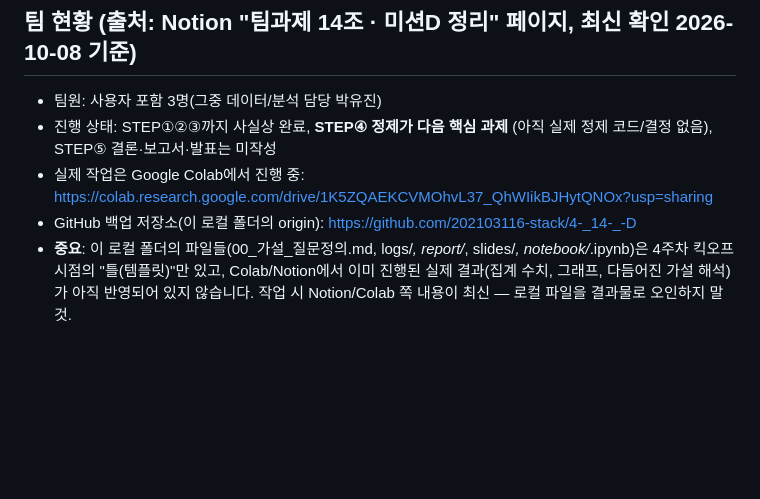
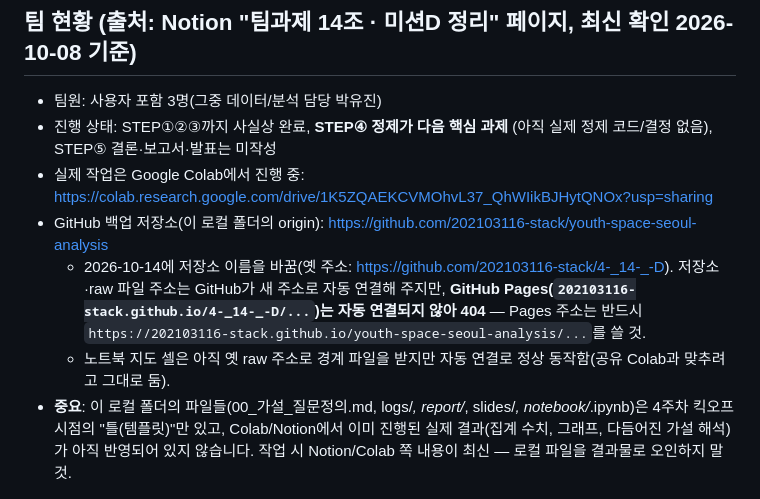
Before and after one commit to 202103116-stack/4-_14-_-D, a Markdown page: CLAUDE.md, the part around the change. GitHub-like rendering; blank space fills up the shorter version.

Commit message:
CLAUDE.md: 저장소 새 주소(youth-space-seoul-analysis) 반영, Pages 주소 주의사항 기록
Co-Authored-By: Claude Opus 5.5 <noreply@anthropic.com>

```diff
--- a/CLAUDE.md
+++ b/CLAUDE.md
@@ -19,7 +19,9 @@
 - 팀원: 사용자 포함 3명(그중 데이터/분석 담당 박유진)
 - 진행 상태: STEP①②③까지 사실상 완료, **STEP④ 정제가 다음 핵심 과제** (아직 실제 정제 코드/결정 없음), STEP⑤ 결론·보고서·발표는 미작성
 - 실제 작업은 Google Colab에서 진행 중: https://colab.research.google.com/drive/1K5ZQAEKCVMOhvL37_QhWIikBJHytQNOx?usp=sharing
-- GitHub 백업 저장소(이 로컬 폴더의 origin): https://github.com/202103116-stack/4-_14-_-D
+- GitHub 백업 저장소(이 로컬 폴더의 origin): https://github.com/202103116-stack/youth-space-seoul-analysis
+  - 2026-10-14에 저장소 이름을 바꿈(옛 주소: https://github.com/202103116-stack/4-_14-_-D). 저장소·raw 파일 주소는 GitHub가 새 주소로 자동 연결해 주지만, **GitHub Pages(`202103116-stack.github.io/4-_14-_-D/...`)는 자동 연결되지 않아 404** — Pages 주소는 반드시 `https://202103116-stack.github.io/youth-space-seoul-analysis/...`를 쓸 것.
+  - 노트북 지도 셀은 아직 옛 raw 주소로 경계 파일을 받지만 자동 연결로 정상 동작함(공유 Colab과 맞추려고 그대로 둠).
 - **중요**: 이 로컬 폴더의 파일들(00_가설_질문정의.md, logs/*, report/*, slides/*, notebook/*.ipynb)은 4주차 킥오프 시점의 "틀(템플릿)"만 있고, Colab/Notion에서 이미 진행된 실제 결과(집계 수치, 그래프, 다듬어진 가설 해석)가 아직 반영되어 있지 않습니다. 작업 시 Notion/Colab 쪽 내용이 최신 — 로컬 파일을 결과물로 오인하지 말 것.
 
 ### 정제 전 1차 집계 (STEP③ 완료분 — Colab에서 이미 실행·확인됨)
```
